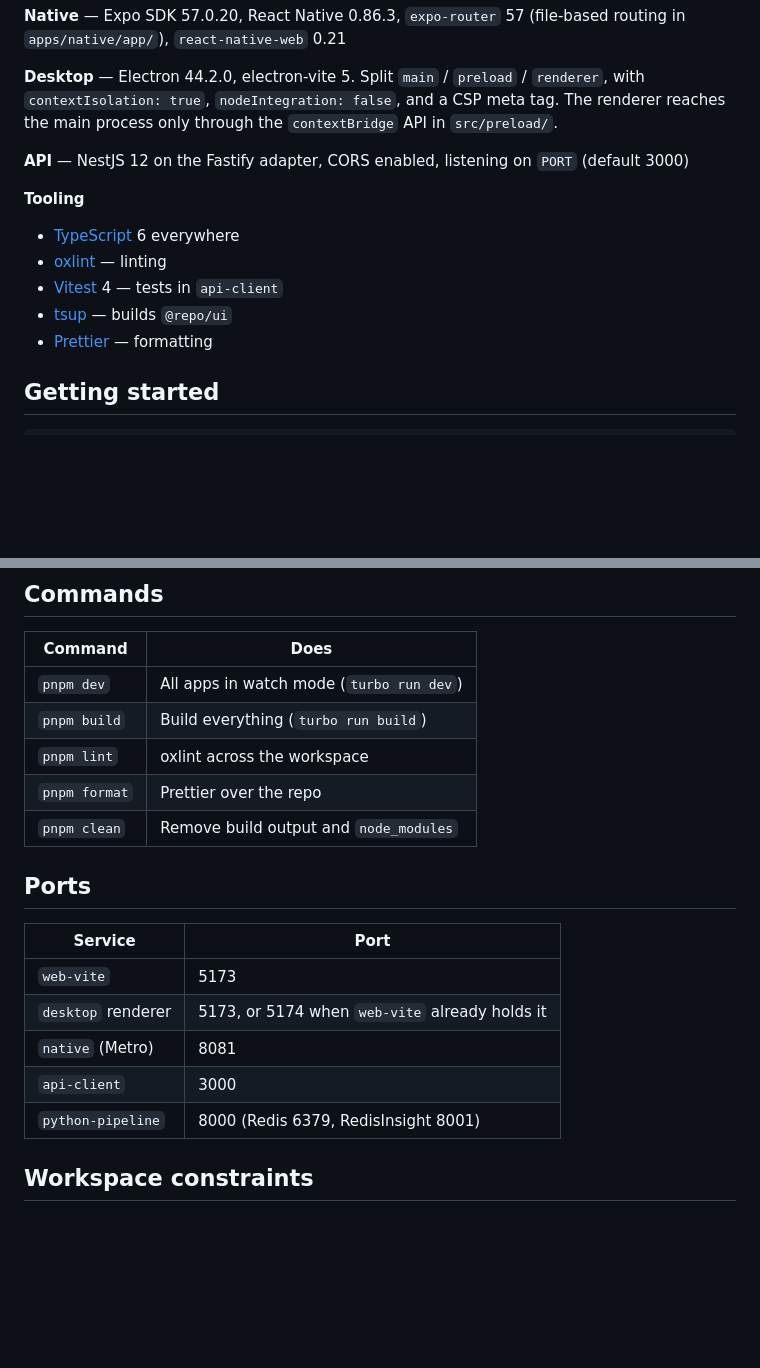
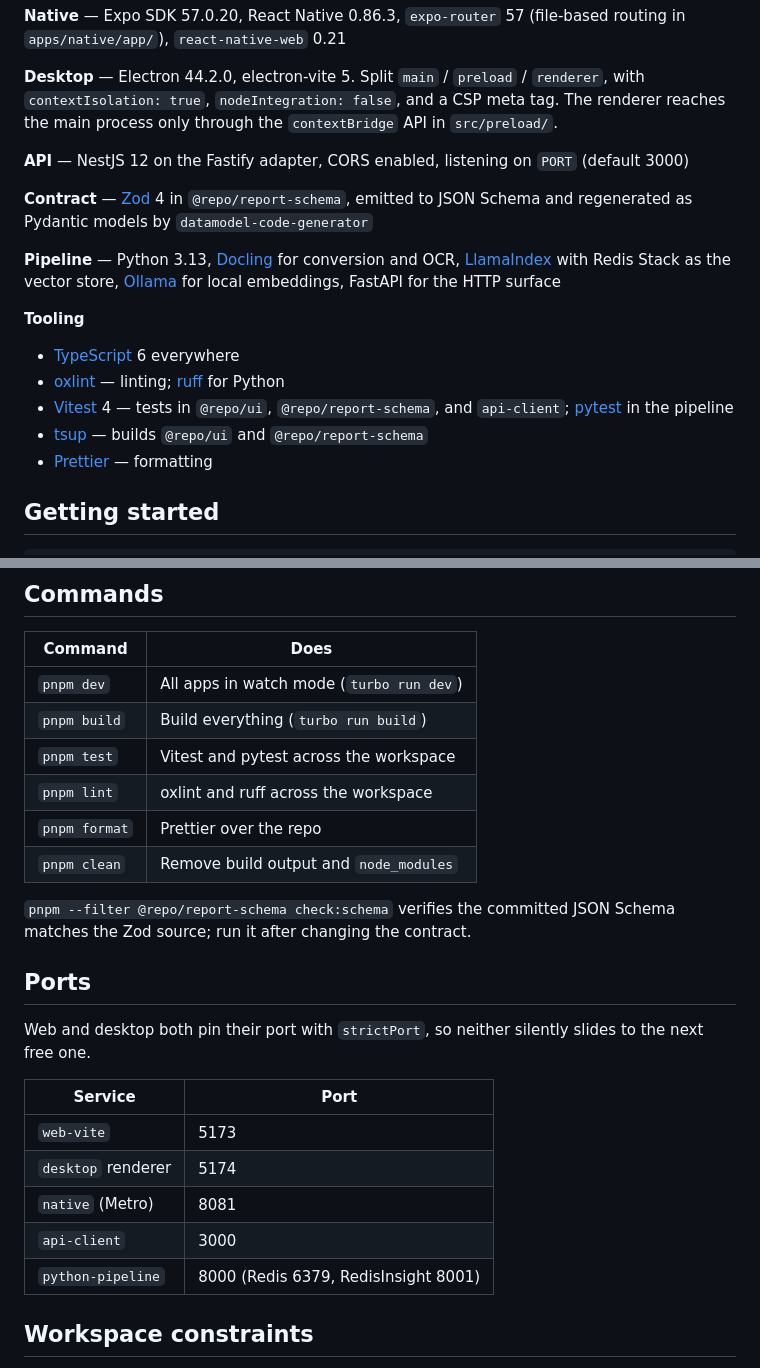
Before and after one commit to CasperHurley/DEPRECATED-parnassix-turborepo, a Markdown page: README.md, 2 parts joined by grey strips. Drawn GitHub-style; blank space fills up the shorter version.

```diff
--- a/README.md
+++ b/README.md
@@ -52,12 +69,16 @@ All three UI apps import from `@repo/ui`, so a component or theme token changes
 
 **API** — NestJS 12 on the Fastify adapter, CORS enabled, listening on `PORT` (default 3000)
 
+**Contract** — [Zod](https://zod.dev) 4 in `@repo/report-schema`, emitted to JSON Schema and regenerated as Pydantic models by `datamodel-code-generator`
+
+**Pipeline** — Python 3.13, [Docling](https://github.com/docling-project/docling) for conversion and OCR, [LlamaIndex](https://www.llamaindex.ai) with Redis Stack as the vector store, [Ollama](https://ollama.com) for local embeddings, FastAPI for the HTTP surface
+
 **Tooling**
 
 - [TypeScript](https://www.typescriptlang.org) 6 everywhere
-- [oxlint](https://oxc.rs) — linting
-- [Vitest](https://vitest.dev) 4 — tests in `api-client`
-- [tsup](https://tsup.egoist.dev) — builds `@repo/ui`
+- [oxlint](https://oxc.rs) — linting; [ruff](https://docs.astral.sh/ruff/) for Python
+- [Vitest](https://vitest.dev) 4 — tests in `@repo/ui`, `@repo/report-schema`, and `api-client`; [pytest](https://docs.pytest.org) in the pipeline
+- [tsup](https://tsup.egoist.dev) — builds `@repo/ui` and `@repo/report-schema`
 - [Prettier](https://prettier.io) — formatting
 
 ## Getting started
@@ -92,19 +113,24 @@ pnpm ios                    # expo run:ios - full native build, generates ios/
 | ------------- | ---------------------------------------- |
 | `pnpm dev`    | All apps in watch mode (`turbo run dev`) |
 | `pnpm build`  | Build everything (`turbo run build`)     |
-| `pnpm lint`   | oxlint across the workspace              |
+| `pnpm test`   | Vitest and pytest across the workspace   |
+| `pnpm lint`   | oxlint and ruff across the workspace     |
 | `pnpm format` | Prettier over the repo                   |
 | `pnpm clean`  | Remove build output and `node_modules`   |
 
+`pnpm --filter @repo/report-schema check:schema` verifies the committed JSON Schema matches the Zod source; run it after changing the contract.
+
 ## Ports
 
-| Service            | Port                                           |
-| ------------------ | ---------------------------------------------- |
-| `web-vite`         | 5173                                           |
-| `desktop` renderer | 5173, or 5174 when `web-vite` already holds it |
-| `native` (Metro)   | 8081                                           |
-| `api-client`       | 3000                                           |
-| `python-pipeline`  | 8000 (Redis 6379, RedisInsight 8001)           |
+Web and desktop both pin their port with `strictPort`, so neither silently slides to the next free one.
+
+| Service            | Port                                 |
+| ------------------ | ------------------------------------ |
+| `web-vite`         | 5173                                 |
+| `desktop` renderer | 5174                                 |
+| `native` (Metro)   | 8081                                 |
+| `api-client`       | 3000                                 |
+| `python-pipeline`  | 8000 (Redis 6379, RedisInsight 8001) |
 
 ## Workspace constraints
 
```
Also changed, not shown: other parts of README.md (+29 -12 lines).
